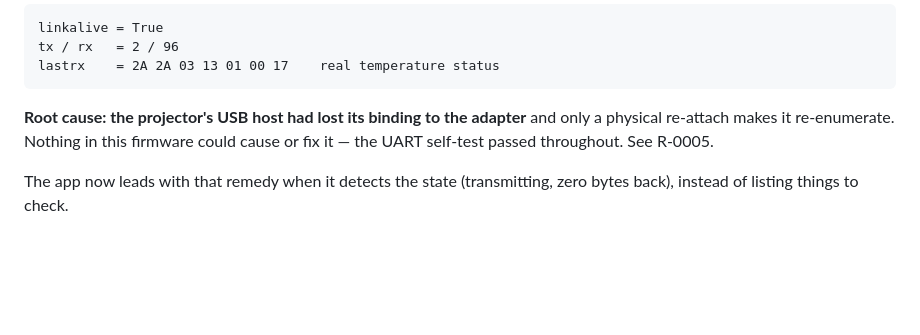
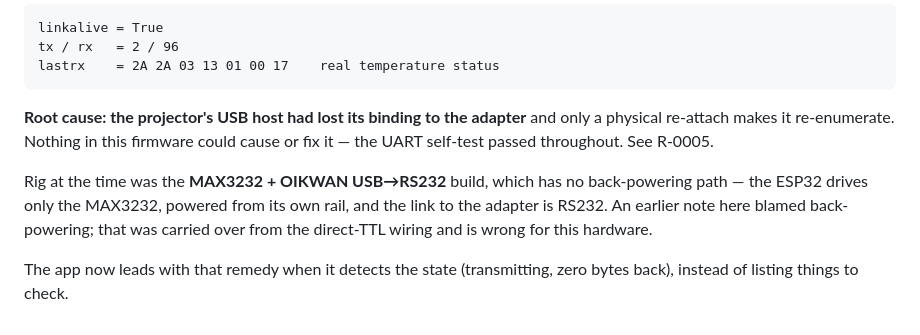
Before and after one commit to digunderground/titan-bridge, a Markdown page: logs/TEST-LOG.md, the part around the change. Drawn GitHub-style; blank space fills up the shorter version.

Commit message:
fix: back-powering does not apply to the MAX3232 build — retract that claim
R-0005 and the test log both blamed back-powering as a contributing factor in
the USB re-enumeration failure. That is wrong for the rig actually in use.

The MAX3232 + OIKWAN build has no back-powering path by construction: the ESP32
drives only the MAX3232, which is powered from the ESP32's own rail and is never
unpowered, and the link from there to the adapter is RS232 — resistive receiver
inputs, no diode path to VCC, rated to be driven while powered off. That is the
whole reason this build was recommended.

The claim was carried over from the direct-TTL FTDI wiring, where it is real and
was measured. Corrected in both places, and the likely mechanism restated: the
projector keeps its USB rail alive in standby with Serial Port Control on, so the
adapter may never see a clean power cycle and the host never generates the
detach/attach pair that would make it re-bind.

```diff
--- a/logs/TEST-LOG.md
+++ b/logs/TEST-LOG.md
@@ -945,5 +945,11 @@ lastrx    = 2A 2A 03 13 01 00 17    real temperature status
 only a physical re-attach makes it re-enumerate. Nothing in this firmware could
 cause or fix it — the UART self-test passed throughout. See R-0005.
 
+Rig at the time was the **MAX3232 + OIKWAN USB→RS232** build, which has no
+back-powering path — the ESP32 drives only the MAX3232, powered from its own
+rail, and the link to the adapter is RS232. An earlier note here blamed
+back-powering; that was carried over from the direct-TTL wiring and is wrong for
+this hardware.
+
 The app now leads with that remedy when it detects the state (transmitting, zero
 bytes back), instead of listing things to check.
```
